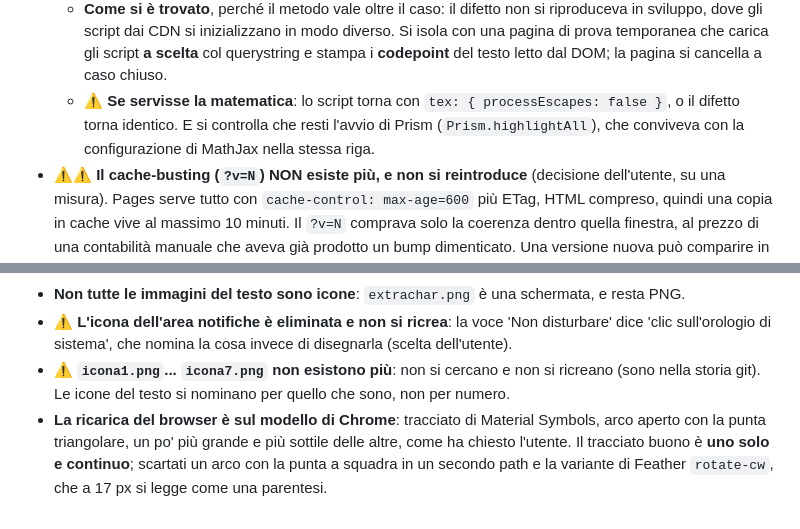
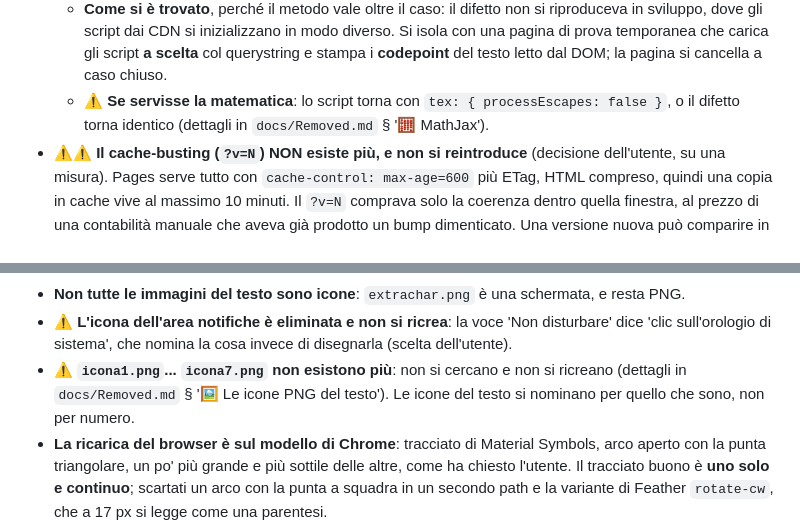
Before and after one commit to Roccobot/RoccobotOS, a Markdown page: Rules.md, 2 parts joined by grey strips. GitHub-like rendering.

```diff
--- a/Rules.md
+++ b/Rules.md
@@ -165,8 +165,7 @@
     prova temporanea che carica gli script **a scelta** col querystring e stampa i **codepoint**
     del testo letto dal DOM; la pagina si cancella a caso chiuso.
   - ⚠️ **Se servisse la matematica**: lo script torna con `tex: { processEscapes: false }`, o il
-    difetto torna identico. E si controlla che resti l'avvio di Prism (`Prism.highlightAll`), che
-    conviveva con la configurazione di MathJax nella stessa riga.
+    difetto torna identico (dettagli in `docs/Removed.md` § '🧮 MathJax').
 - ⚠️⚠️ **Il cache-busting (`?v=N`) NON esiste più, e non si reintroduce** (decisione dell'utente,
   su una misura). Pages serve tutto con `cache-control: max-age=600` più ETag, HTML compreso,
   quindi una copia in cache vive al massimo 10 minuti. Il `?v=N` comprava solo la coerenza dentro
@@ -211,8 +210,9 @@ Prima erano PNG neri, quasi invisibili al buio. Le sole raster sono le frecce di
 - **Non tutte le immagini del testo sono icone**: `extrachar.png` è una schermata, e resta PNG.
 - ⚠️ **L'icona dell'area notifiche è eliminata e non si ricrea**: la voce 'Non disturbare' dice
   'clic sull'orologio di sistema', che nomina la cosa invece di disegnarla (scelta dell'utente).
-- ⚠️ **`icona1.png`... `icona7.png` non esistono più**: non si cercano e non si ricreano (sono
-  nella storia git). Le icone del testo si nominano per quello che sono, non per numero.
+- ⚠️ **`icona1.png`... `icona7.png` non esistono più**: non si cercano e non si ricreano
+  (dettagli in `docs/Removed.md` § '🖼️ Le icone PNG del testo'). Le icone del testo si nominano
+  per quello che sono, non per numero.
 - **La ricarica del browser è sul modello di Chrome**: tracciato di Material Symbols, arco aperto
   con la punta triangolare, un po' più grande e più sottile delle altre, come ha chiesto l'utente.
   Il tracciato buono è **uno solo e continuo**; scartati un arco con la punta a squadra in un
```
Also changed, not shown: docs/Removed.md (added, +36 -0 lines).
